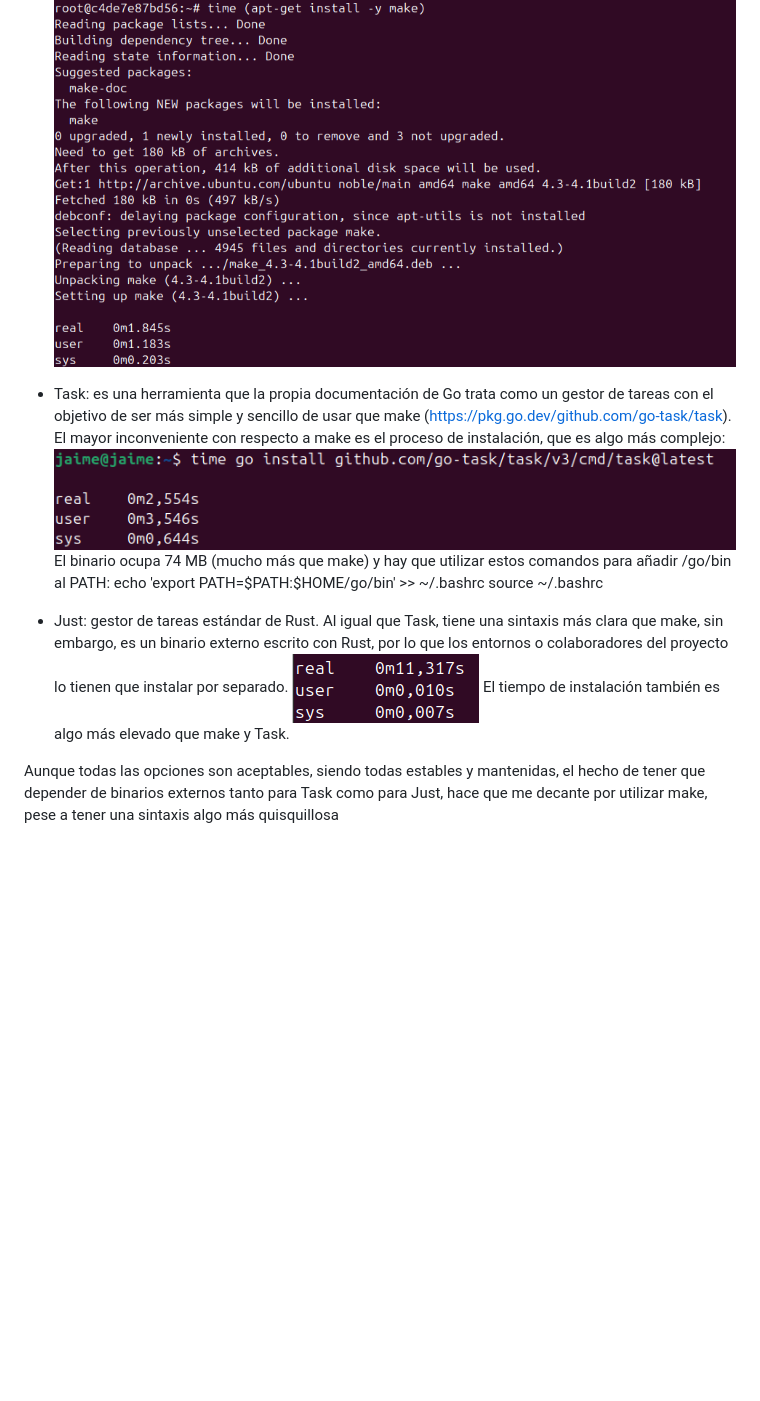
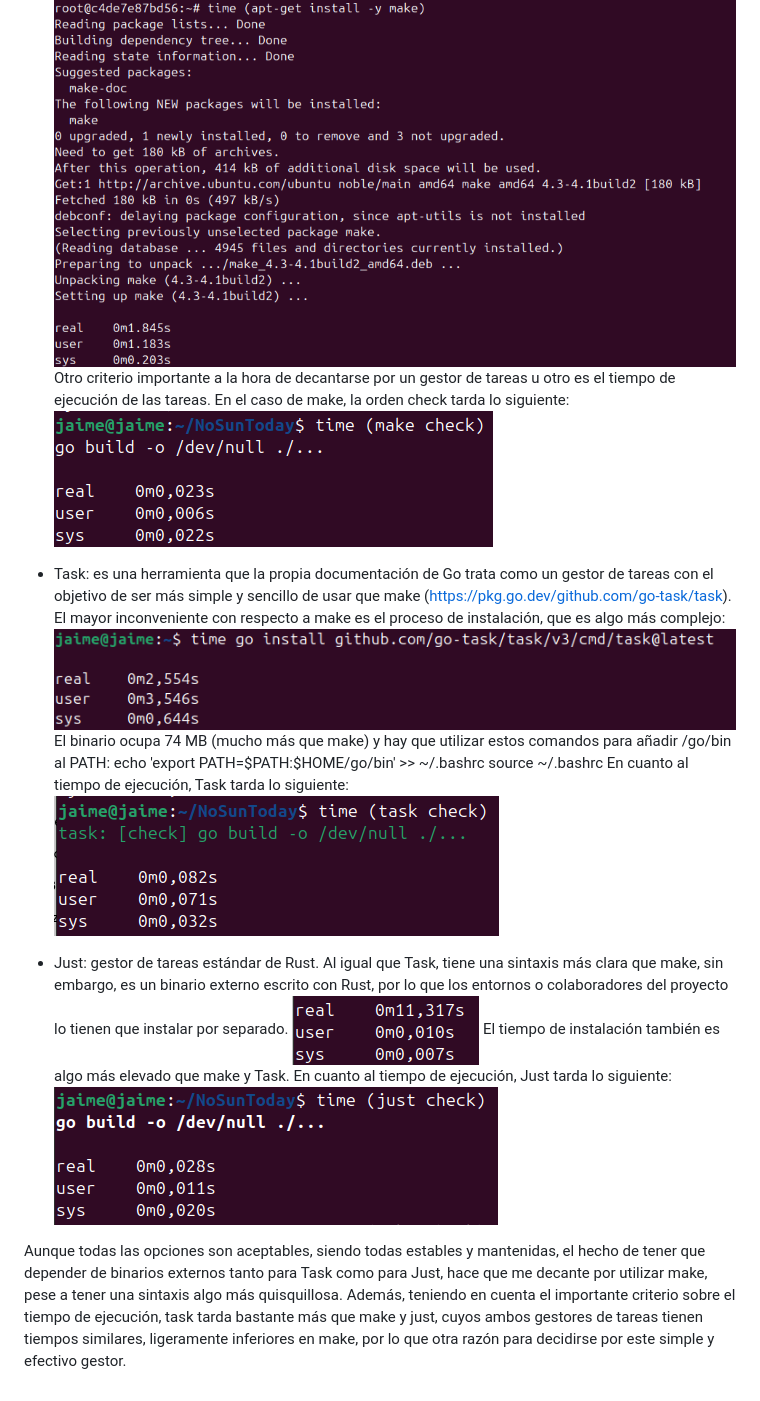
Before and after one commit to jimmy08082005/NoSunToday, a Markdown page: docs/justificacion.md, the part around the change. Drawn GitHub-style; pictures changed too: IMAGENES/justi10.png (added), IMAGENES/justi8.png (added), IMAGENES/justi9.png (added); blank space fills up the shorter version.

Commit message:
añade criterio para gestor de tareas (#20)
Añade el tiempo de ejecución de las tareas como criterio para decidir entre los diferentes gestores de tareas barajados.

```diff
--- a/docs/justificacion.md
+++ b/docs/justificacion.md
@@ -28,15 +28,21 @@ Al igual que debemos tener una manera de gestionar las dependencias, es necesari
 
 - make: permite automatizar comandos repetitivos. Su instalación en muchos entornos no es necesaria (viene instalado por defecto). Es la más simple de configurar aunque su sintaxis en ocasiones puede resultar algo liosa. Buscando acerca de este gestor de tareas, encontré un post en Reddit dónde cataloga este gestor como uno de los mejores para este tipo de tareas (https://www.reddit.com/r/golang/comments/5f0st7/preferred_task_manager_for_go_projects/). Se ha hecho una medición del tiempo de instalación en un docker con la imagen de Ubuntu, que no viene por defecto instalado, dando el siguiente resultado:
 ![Captura de la medición de make](../IMAGENES/justi5.png)
+Otro criterio importante a la hora de decantarse por un gestor de tareas u otro es el tiempo de ejecución de las tareas. En el caso de make, la orden check tarda lo siguiente:
+![Captura del tiempo de ejecución de make](../IMAGENES/justi8.png)
 
 - Task: es una herramienta que la propia documentación de Go trata como un gestor de tareas con el objetivo de ser más simple y sencillo de usar que make (https://pkg.go.dev/github.com/go-task/task). El mayor inconveniente con respecto a make es el proceso de instalación, que es algo más complejo:
 ![Captura de la medición de Task](../IMAGENES/justi6.png)
 El binario ocupa 74 MB (mucho más que make) y hay que utilizar estos comandos para añadir /go/bin al PATH:
 echo 'export PATH=$PATH:$HOME/go/bin' >> ~/.bashrc
 source ~/.bashrc
+En cuanto al tiempo de ejecución, Task tarda lo siguiente:
+![Captura de la medición de Task](../IMAGENES/justi10.png)
 
 - Just: gestor de tareas estándar de Rust. Al igual que Task, tiene una sintaxis más clara que make, sin embargo, es un binario externo escrito con Rust, por lo que los entornos o colaboradores del proyecto lo tienen que instalar por separado.
 ![Captura de la medición de Just](../IMAGENES/justi7.png)
 El tiempo de instalación también es algo más elevado que make y Task.
+En cuanto al tiempo de ejecución, Just tarda lo siguiente:
+![Captura del tiempo de ejecución de Just](../IMAGENES/justi9.png)
 
-Aunque todas las opciones son aceptables, siendo todas estables y mantenidas, el hecho de tener que depender de binarios externos tanto para Task como para Just, hace que me decante por utilizar make, pese a tener una sintaxis algo más quisquillosa
+Aunque todas las opciones son aceptables, siendo todas estables y mantenidas, el hecho de tener que depender de binarios externos tanto para Task como para Just, hace que me decante por utilizar make, pese a tener una sintaxis algo más quisquillosa. Además, teniendo en cuenta el importante criterio sobre el tiempo de ejecución, task tarda bastante más que make y just, cuyos ambos gestores de tareas tienen tiempos similares, ligeramente inferiores en make, por lo que otra razón para decidirse por este simple y efectivo gestor.
```
